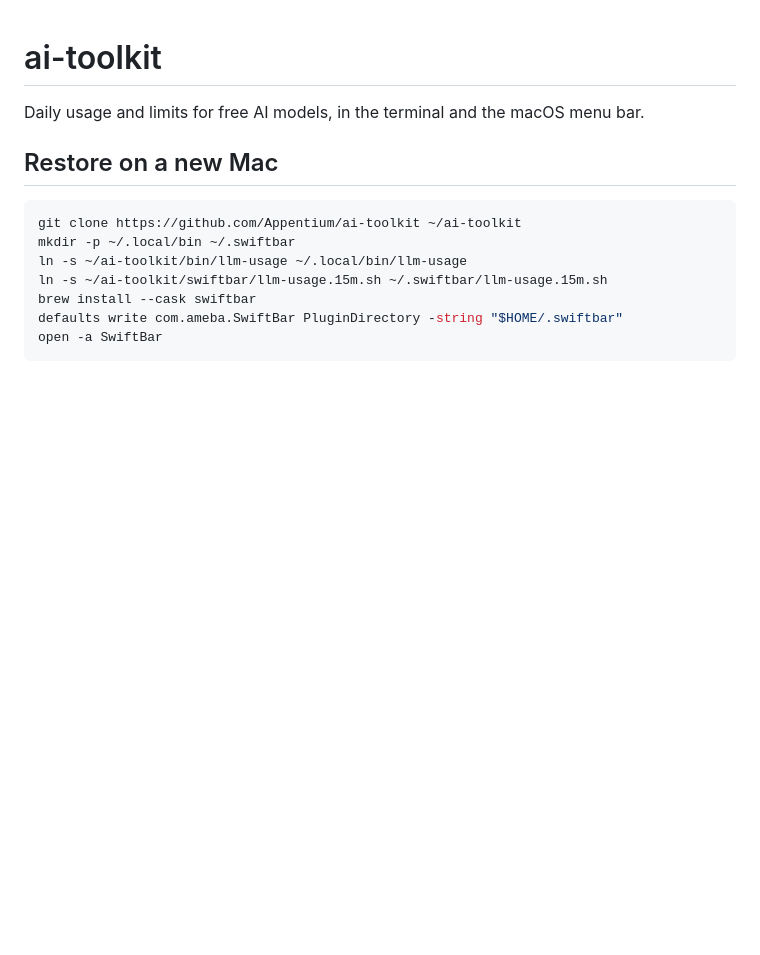
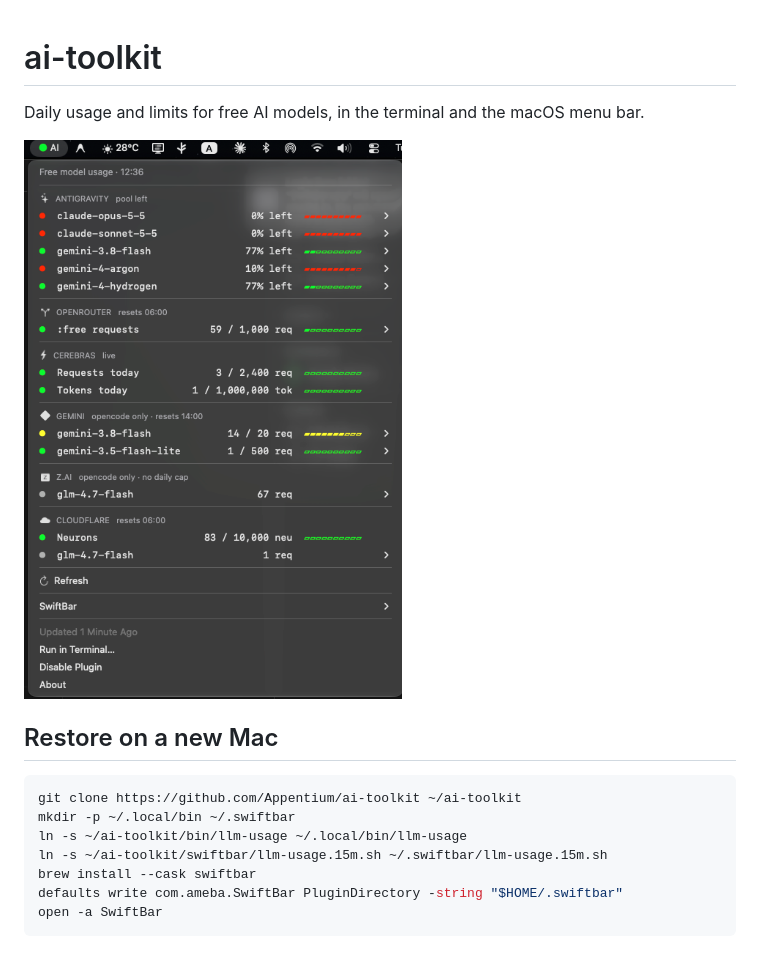
Before and after one commit to Appentium/quota-bar, a Markdown page: README.md, the part around the change. Rendered like a GitHub page; pictures changed too: docs/menu-bar.png (added); blank space fills up the shorter version.

Commit message:
Add menu bar screenshot

```diff
--- a/README.md
+++ b/README.md
@@ -1,6 +1,8 @@
 # ai-toolkit
 
 Daily usage and limits for free AI models, in the terminal and the macOS menu bar.
+
+![Menu bar](docs/menu-bar.png)
 
 ## Restore on a new Mac
 
```
